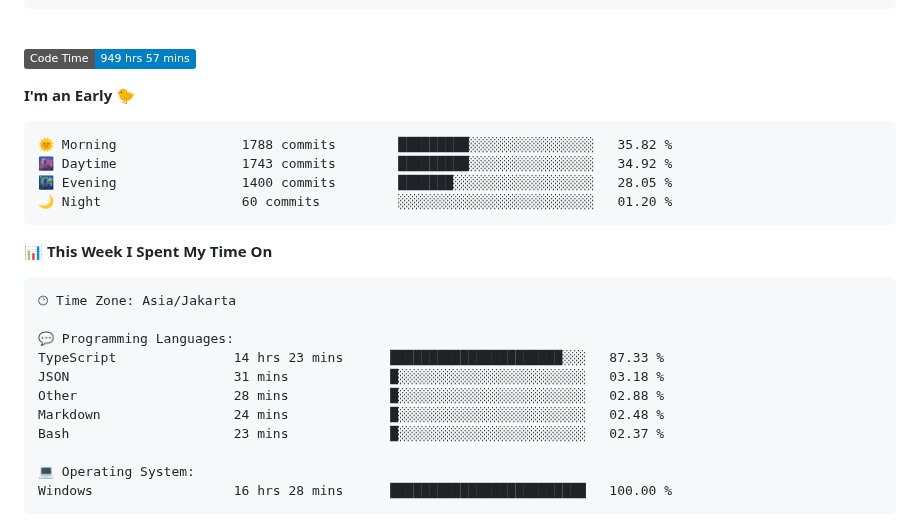
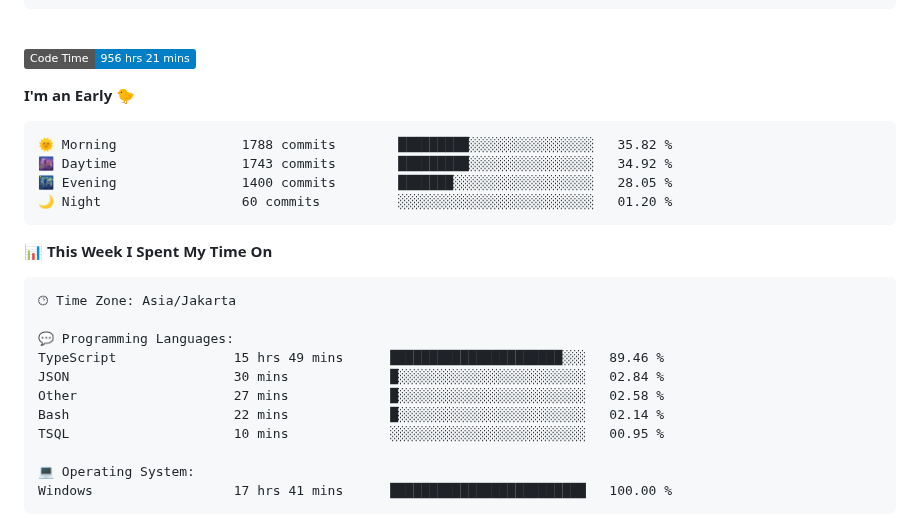
Before and after one commit to Ikram-Maulana/Ikram-Maulana, a Markdown page: README.md, the part around one of its changes. GitHub-like rendering; badges without logos.

Commit message:
Updated with Dev Metrics

````diff
--- a/README.md
+++ b/README.md
@@ -26,7 +26,7 @@ ikram-maulana@github
 <br>
 
 <!--START_SECTION:waka-->
-![Code Time](http://img.shields.io/badge/Code%20Time-949%20hrs%2057%20mins-blue)
+![Code Time](http://img.shields.io/badge/Code%20Time-956%20hrs%2021%20mins-blue)
 
 **I'm an Early 🐤**
 
@@ -44,14 +44,14 @@ ikram-maulana@github
 🕑︎ Time Zone: Asia/Jakarta
 
 💬 Programming Languages:
-TypeScript               14 hrs 23 mins      ██████████████████████░░░   87.33 %
-JSON                     31 mins             █░░░░░░░░░░░░░░░░░░░░░░░░   03.18 %
-Other                    28 mins             █░░░░░░░░░░░░░░░░░░░░░░░░   02.88 %
-Markdown                 24 mins             █░░░░░░░░░░░░░░░░░░░░░░░░   02.48 %
-Bash                     23 mins             █░░░░░░░░░░░░░░░░░░░░░░░░   02.37 %
+TypeScript               15 hrs 49 mins      ██████████████████████░░░   89.46 %
+JSON                     30 mins             █░░░░░░░░░░░░░░░░░░░░░░░░   02.84 %
+Other                    27 mins             █░░░░░░░░░░░░░░░░░░░░░░░░   02.58 %
+Bash                     22 mins             █░░░░░░░░░░░░░░░░░░░░░░░░   02.14 %
+TSQL                     10 mins             ░░░░░░░░░░░░░░░░░░░░░░░░░   00.95 %
 
 💻 Operating System:
-Windows                  16 hrs 28 mins      █████████████████████████   100.00 %
+Windows                  17 hrs 41 mins      █████████████████████████   100.00 %
 ```
 
 
````
Also changed, not shown: other parts of README.md (+1 -1 lines).
